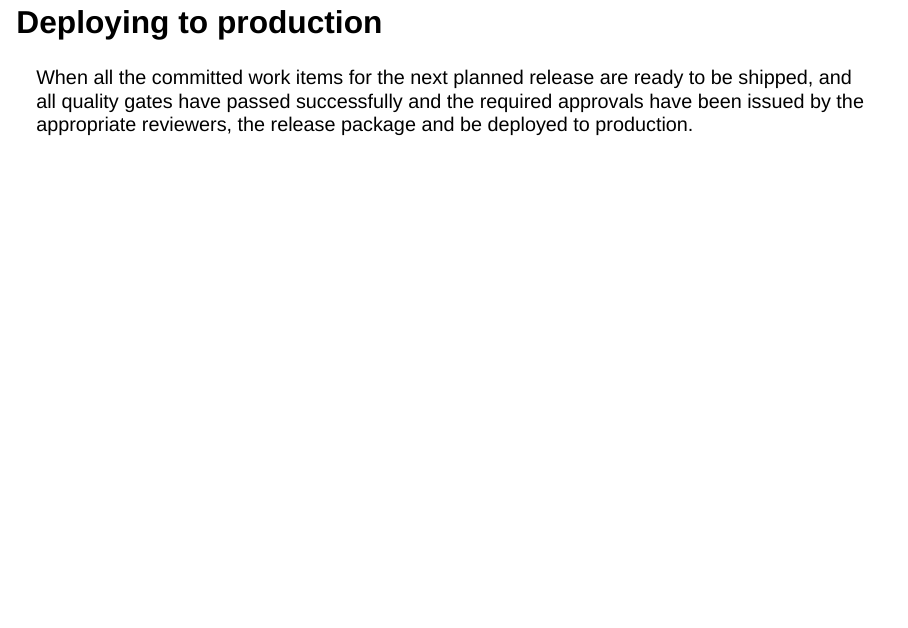
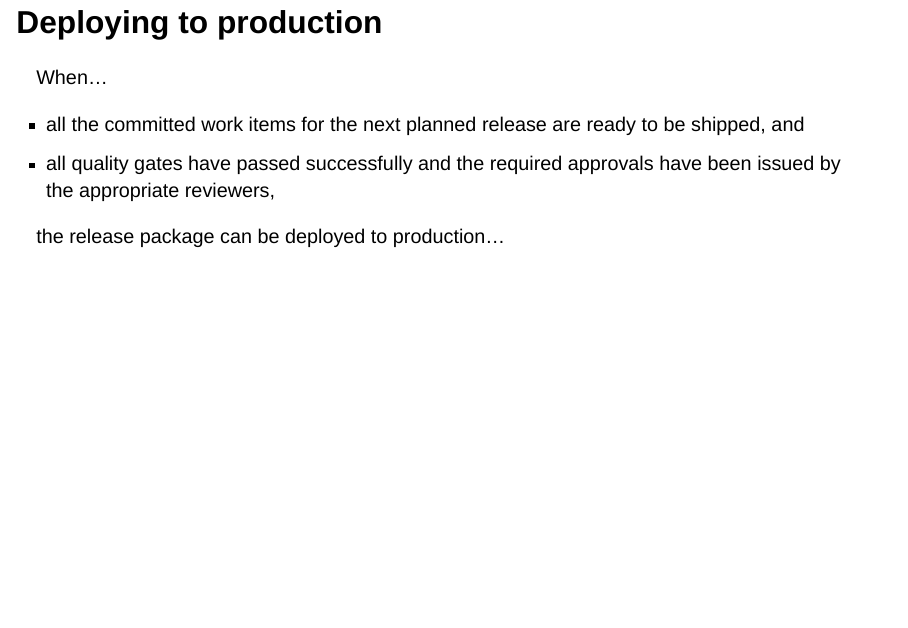
Before and after one commit to ijmitch/zdevops-git, a Quarto document (ukge-2025-branching-and-building.qmd): page 19 of 37. Rendered offline with R 4.5, knitr and Pandoc in place of Quarto, with nearby package versions; drawn as Slidy slides in place of the format the file asks for.

Commit message:
tidy up deploy to prod text
Signed-off-by: Ian J Mitchell <ianj_mitchell@uk.ibm.com>

````diff
--- a/ukge-2025-branching-and-building.qmd
+++ b/ukge-2025-branching-and-building.qmd
@@ -249,7 +249,12 @@ Tag the commit (point in `main`'s history) with a release name.
 
 ## Deploying to production
 
-When all the committed work items for the next planned release are ready to be shipped, and all quality gates have passed successfully and the required approvals have been issued by the appropriate reviewers, the release package and be deployed to production.
+When...
+
+- all the committed work items for the next planned release are ready to be shipped, and
+- all quality gates have passed successfully and the required approvals have been issued by the appropriate reviewers,
+
+the release package can be deployed to production...
 
 ## Deploying to production
 ```{mermaid}
````
